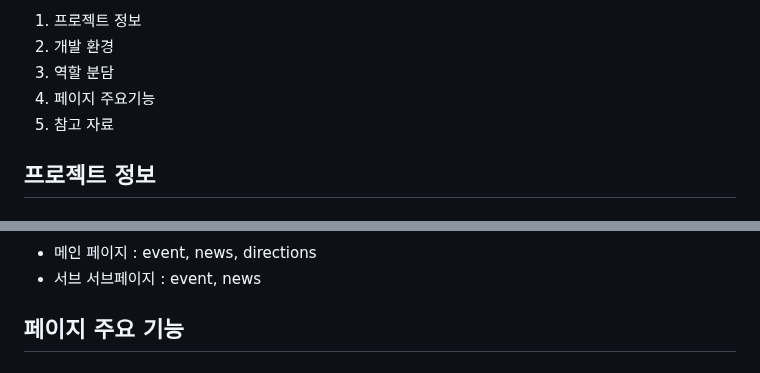
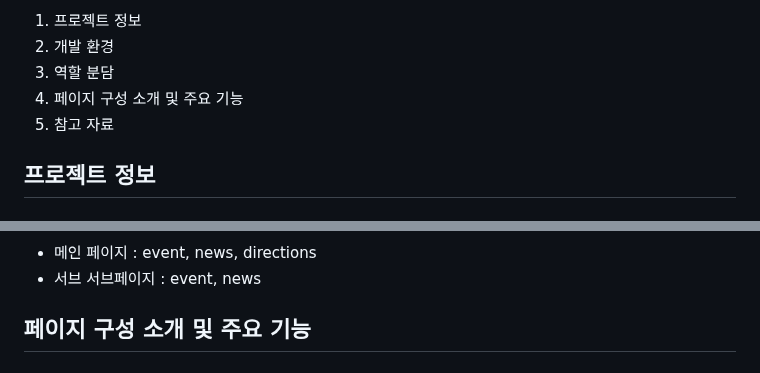
Before and after one commit to ham-49/aquarium, a Markdown page: README.md, 2 parts joined by grey strips. Drawn GitHub-style.

```diff
--- a/README.md
+++ b/README.md
@@ -8,7 +8,7 @@
         <li> 프로젝트 정보</li>
         <li> 개발 환경 </li>
         <li> 역할 분담 </li>
-        <li> 페이지 주요기능</li>
+        <li> 페이지 구성 소개 및 주요 기능 </li>
         <li> 참고 자료 </li>
     </ol>
     </div>
@@ -69,6 +69,6 @@
         </div>
     </div>
     <div style="text-align: left;">
-    <h2 style="border-bottom: 1px solid #d8dee4; color: #282d33;"> 페이지 주요 기능 </h2>
+    <h2 style="border-bottom: 1px solid #d8dee4; color: #282d33;"> 페이지 구성 소개 및 주요 기능 </h2>
         <div style="text-align: left;" "text-align: left;">
         <div style="text-align: left;">
```
Also changed, not shown: other parts of README.md (+17 -2 lines).
